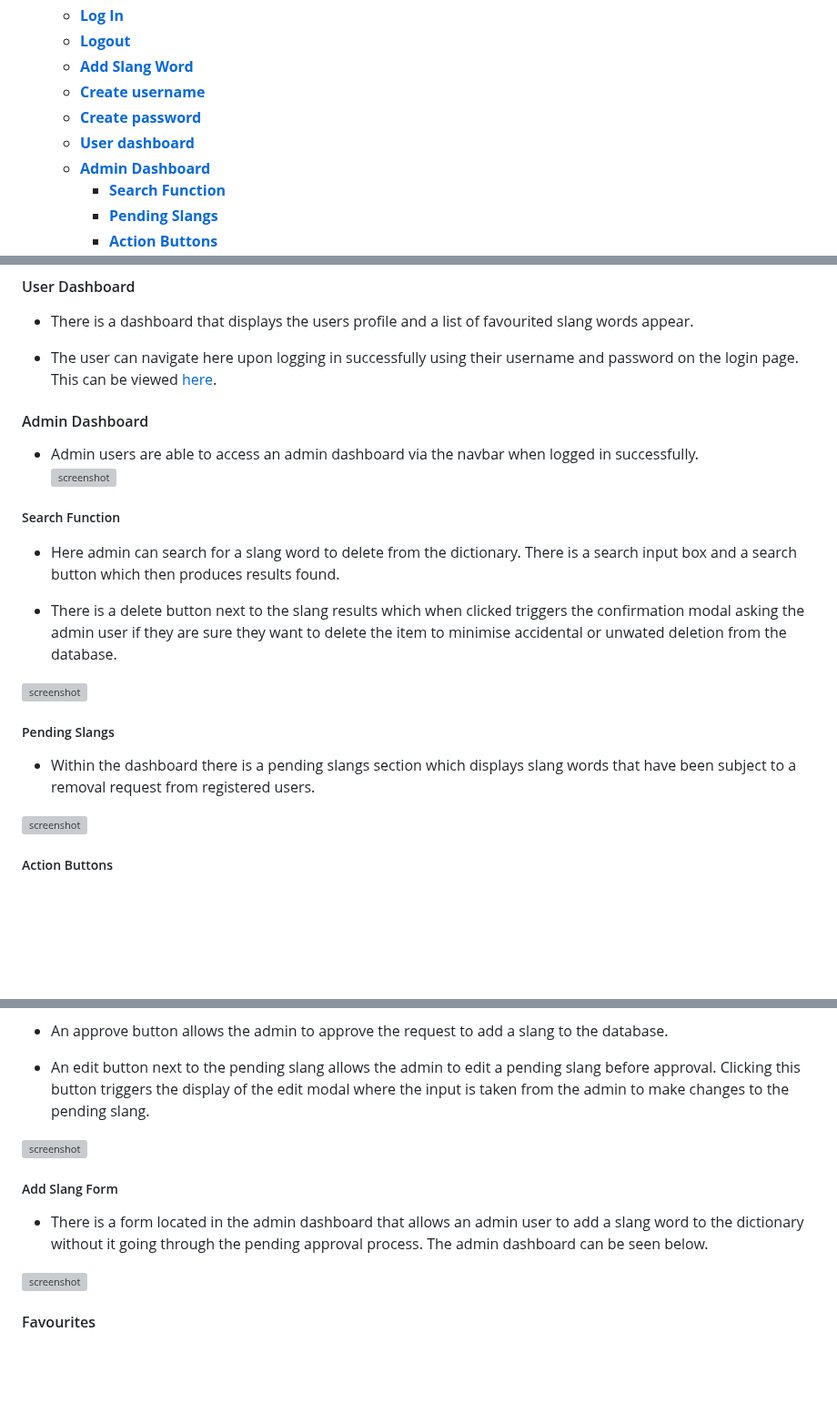
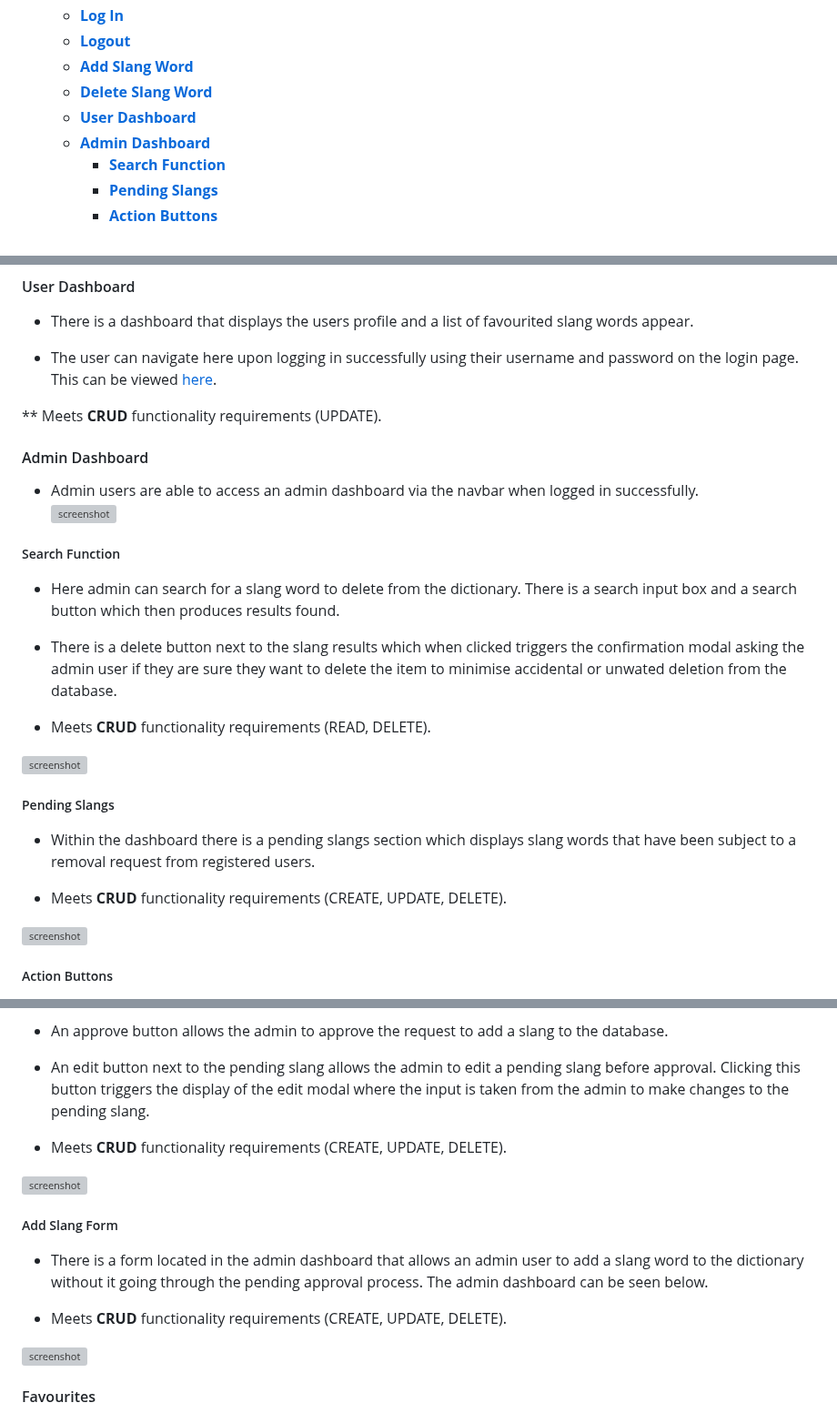
Before and after one commit to GemmaButcher-dev/itscool-ms3, a Markdown page: README.md, 3 parts joined by grey strips. Shown at 91% size. GitHub-like rendering; blank space fills up the shorter version; grey boxes are pictures that could not be loaded.

```diff
--- a/README.md
+++ b/README.md
@@ -29,9 +29,8 @@ View the live project [here!](https://itscool-project-b4212f408fa2.herokuapp.com
    * [**Log In**](#log-in)
    * [**Logout**](#log-out)
    * [**Add Slang Word**](#add-slang-word)
-   * [**Create username**](#create-username)
-   * [**Create password**](#create-password)
-   * [**User dashboard**](#user-dashboard)
+   * [**Delete Slang Word**](#delete-slang-word)
+   * [**User Dashboard**](#user-dashboard)
    * [**Admin Dashboard**](#admin-dashboard)
       - [**Search Function**](#search-function)
       - [**Pending Slangs**](#pending-slangs)
@@ -313,6 +340,8 @@ The wireframe showing the admin dashboard on a mobile device is shown below.
 
    * The user can navigate here upon logging in successfully using their username and password on the login page.
    This can be viewed [here](documents/readme/user_dashboard.png).<br>
+
+   ** Meets **CRUD** functionality requirements (UPDATE).<br>
 
 
 #### Admin Dashboard
@@ -324,13 +353,17 @@ The wireframe showing the admin dashboard on a mobile device is shown below.
 
    * Here admin can search for a slang word to delete from the dictionary. There is a search input box and a search button which then produces results found.<br>
 
-   * There is a delete button next to the slang results which when clicked triggers the confirmation modal asking the admin user if they are sure they want to delete the item to minimise accidental or unwated deletion from the database.
+   * There is a delete button next to the slang results which when clicked triggers the confirmation modal asking the admin user if they are sure they want to delete the item to minimise accidental or unwated deletion from the database.<br>
+
+   * Meets **CRUD** functionality requirements (READ, DELETE).
 
 ![screenshot](documents/readme/delete_slang_admin.png)
 
    ##### Pending Slangs
 
    * Within the dashboard there is a pending slangs section which displays slang words that have been subject to a removal request from registered users.<br>
+
+   * Meets **CRUD** functionality requirements (CREATE, UPDATE, DELETE).
 
 ![screenshot](documents/readme/action_buttons.png)
 
@@ -344,12 +377,16 @@ The wireframe showing the admin dashboard on a mobile device is shown below.
 
    * An edit button next to the pending slang allows the admin to edit a pending slang before approval. Clicking this button triggers the display of the edit modal where the input is taken from the admin to make changes to the pending slang.<br>
 
+   * Meets **CRUD** functionality requirements (CREATE, UPDATE, DELETE).
+
 ![screenshot](documents/development/action_buttons.png)
 
    ##### Add Slang Form
 
    * There is a form located in the admin dashboard that allows an admin user to add a slang word to the dictionary without it going through the pending approval process.
    The admin dashboard can be seen below.<br>
+
+   * Meets **CRUD** functionality requirements (CREATE, UPDATE, DELETE).
 
 ![screenshot](documents/readme/add_slang_admin.png)
 
```
Also changed, not shown: other parts of README.md (+40 -10 lines).
